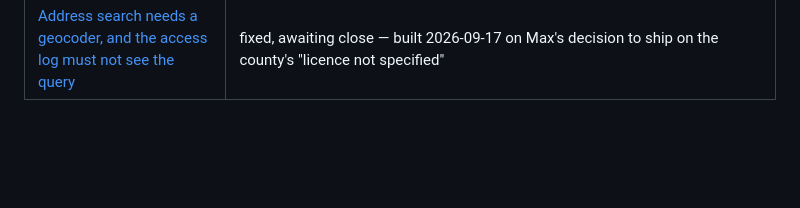
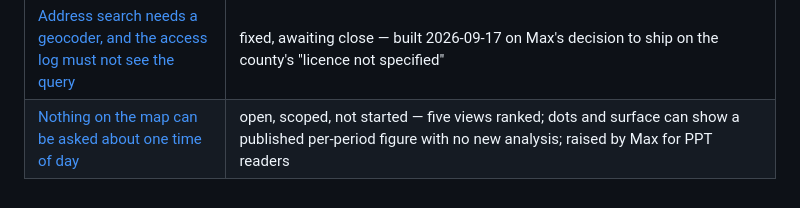
Before and after one commit to maxachis/prt-refresh-assessment, a Markdown page: docs/worklog/README.md, the part around the change. Rendered like a GitHub page; blank space fills up the shorter version.

```diff
--- a/docs/worklog/README.md
+++ b/docs/worklog/README.md
@@ -59,3 +59,4 @@ pass — a reader who stops halfway down must not be misinformed.
 | [Two deploys at once collide on the database build](two-deploys-at-once-collide-on-the-database-build.md) | open, decision owed — two sessions ran provision.sh together on 2026-09-11, one hit "database is locked", the other left an orphaned build; no lock on the box |
 | [provision.sh reports "Deployed" when the box did nothing](provision-reports-deployed-when-the-box-did-nothing.md) | open, not fixed — the remote no-op branch exits 0 and the local banner says Deployed; the no-op test cannot tell a finished deploy from a failed one |
 | [Address search needs a geocoder, and the access log must not see the query](address-search-needs-a-geocoder-and-the-log-must-not-see-the-query.md) | fixed, awaiting close — built 2026-09-17 on Max's decision to ship on the county's "licence not specified" |
+| [Nothing on the map can be asked about one time of day](nothing-on-the-map-can-be-asked-about-one-time-of-day.md) | open, scoped, not started — five views ranked; dots and surface can show a published per-period figure with no new analysis; raised by Max for PPT readers |
```
Also changed, not shown: docs/worklog/nothing-on-the-map-can-be-asked-about-one-time-of-day.md (added, +169 -0 lines).
